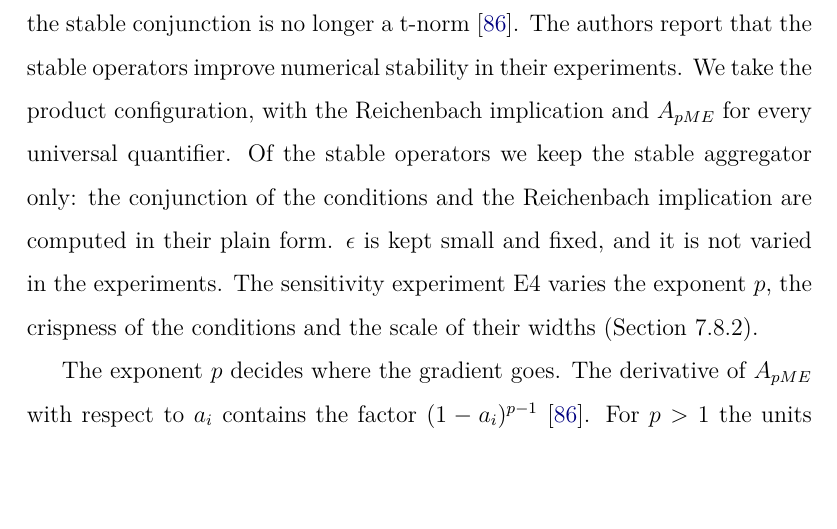
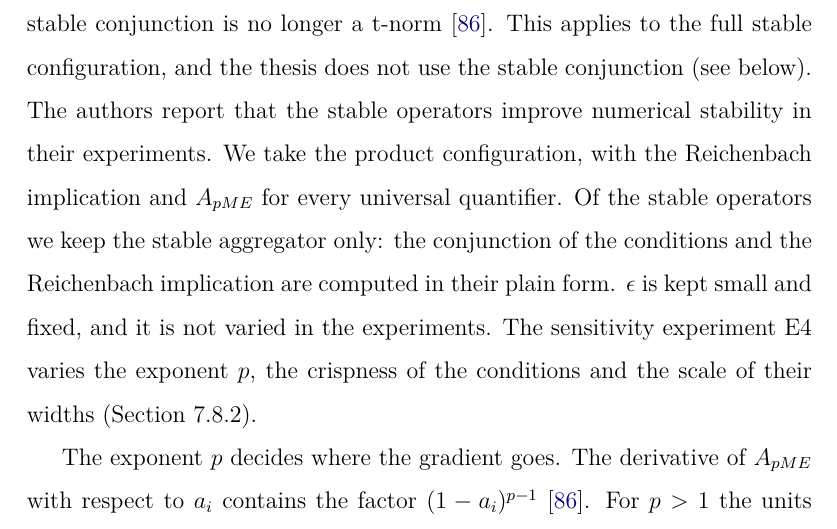
Before and after one commit to fil2405/nesy-nids-bench, a LaTeX thesis (thesis/main.tex, which reads thesis/chapters/ch05_ltn.tex): part of page 99 of 177 before the commit and part of page 99 of 178 after it, cut so that both start at the same text, the shorter picture padded with empty space. Compiled offline with pdfLaTeX.

Commit message:
Say that the stable conjunction distortion does not apply to the aggregator-only configuration

```diff
--- a/thesis/chapters/ch05_ltn.tex
+++ b/thesis/chapters/ch05_ltn.tex
@@ -343,7 +343,8 @@ configuration \citep{badreddine2022ltn}.
 
 The price is a small distortion. $T_P'(a,1)=(1-\epsilon)a+\epsilon\neq a$ for
 $a<1$, so the stable conjunction is no longer a t-norm
-\citep{badreddine2022ltn}. The authors report that the stable operators
+\citep{badreddine2022ltn}. This applies to the full stable configuration, and
+the thesis does not use the stable conjunction (see below). The authors report that the stable operators
 improve numerical stability in their experiments. We take the product
 configuration, with the Reichenbach implication and $A_{pME}$ for every
 universal quantifier. Of the stable operators we keep the stable aggregator
```
